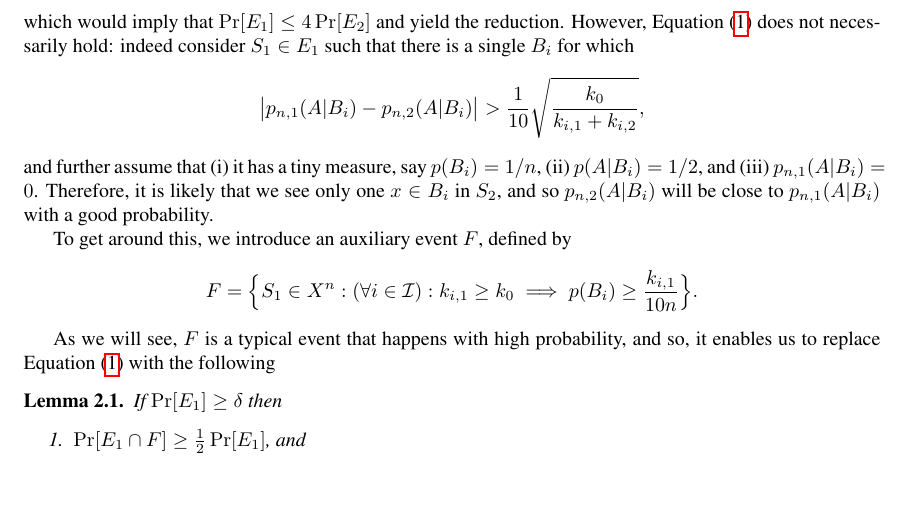
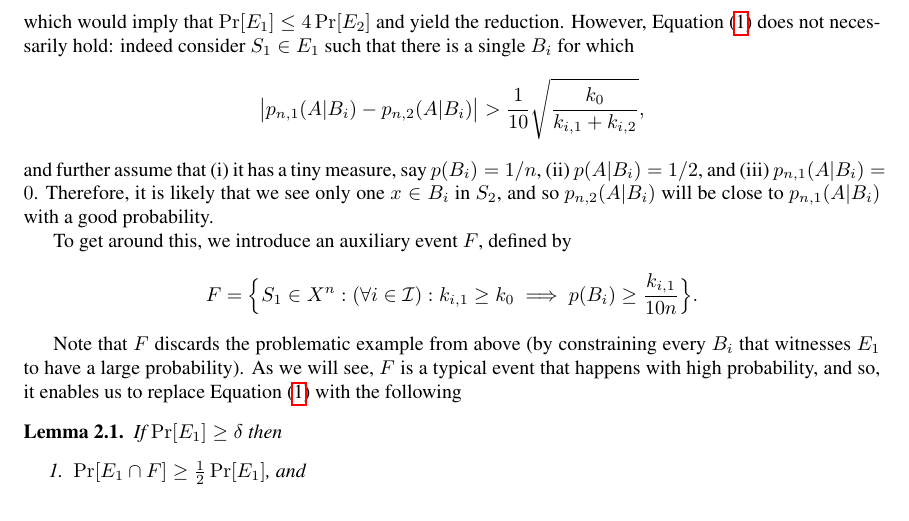
Before and after one commit to yoavfreund/GameTheoreticConfidence, a LaTeX document (ActiveBalls/UnifConfCondProb.tex): part of page 2 of 3, cut so that both start at the same text, the shorter picture padded with empty space. Compiled offline with pdfLaTeX.

Commit message:
uniform convergence update

```diff
--- a/ActiveBalls/UnifConfCondProb.tex
+++ b/ActiveBalls/UnifConfCondProb.tex
@@ -294,6 +294,8 @@ and so $p_{n,2}(A \vert B_i)$ will be close to $p_{n,1}(A \vert B_i)$ with a goo
 To get around this, we introduce an auxiliary event $F$, defined by
 \[F = \Bigl\{S_1\in X^{n} : (\forall i\in\I): k_{i,1} \geq k_0 \implies p(B_i)\geq \frac{k_{i,1}}{10n}\Bigr\}. \]
 
+Note that $F$ discards the problematic example from above
+(by constraining every $B_i$ that witnesses $E_1$ to have a large probability).
 As we will see, $F$ is a typical event that happens with high probability,
 and so, it enables us to replace \Cref{eq:anthony} with the following
 \begin{lemma}\label{lem:reduction}
```
